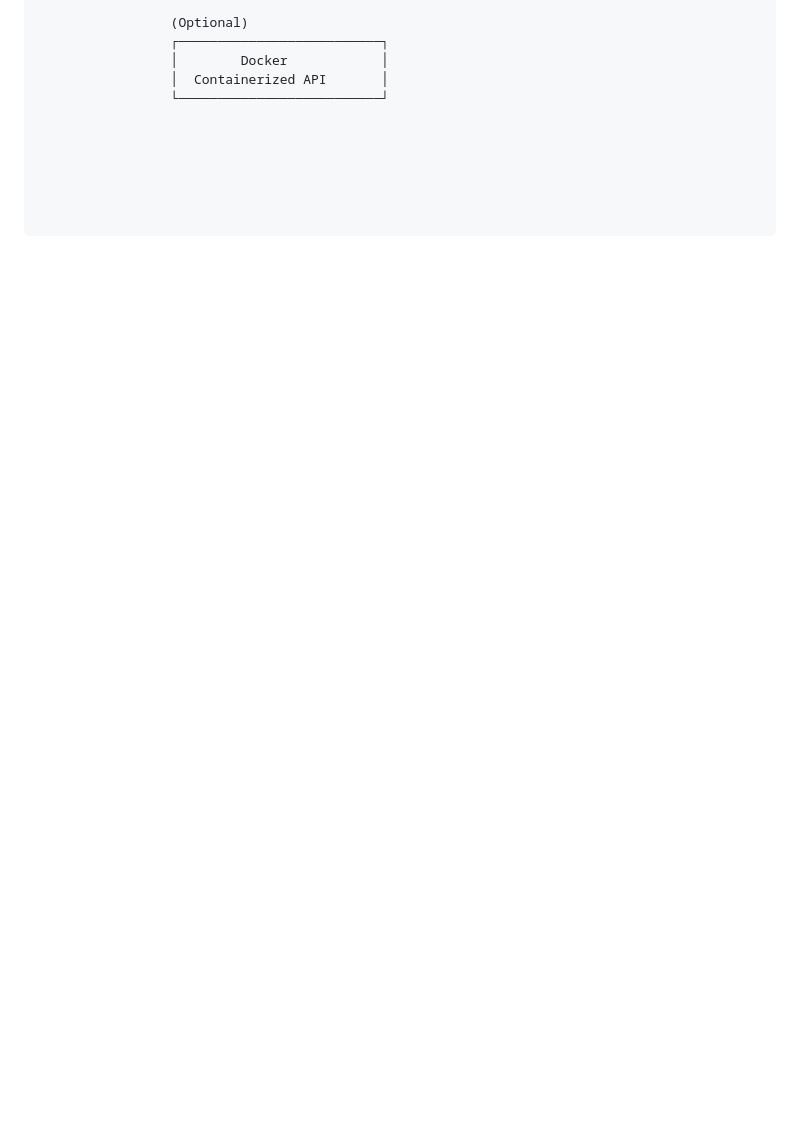
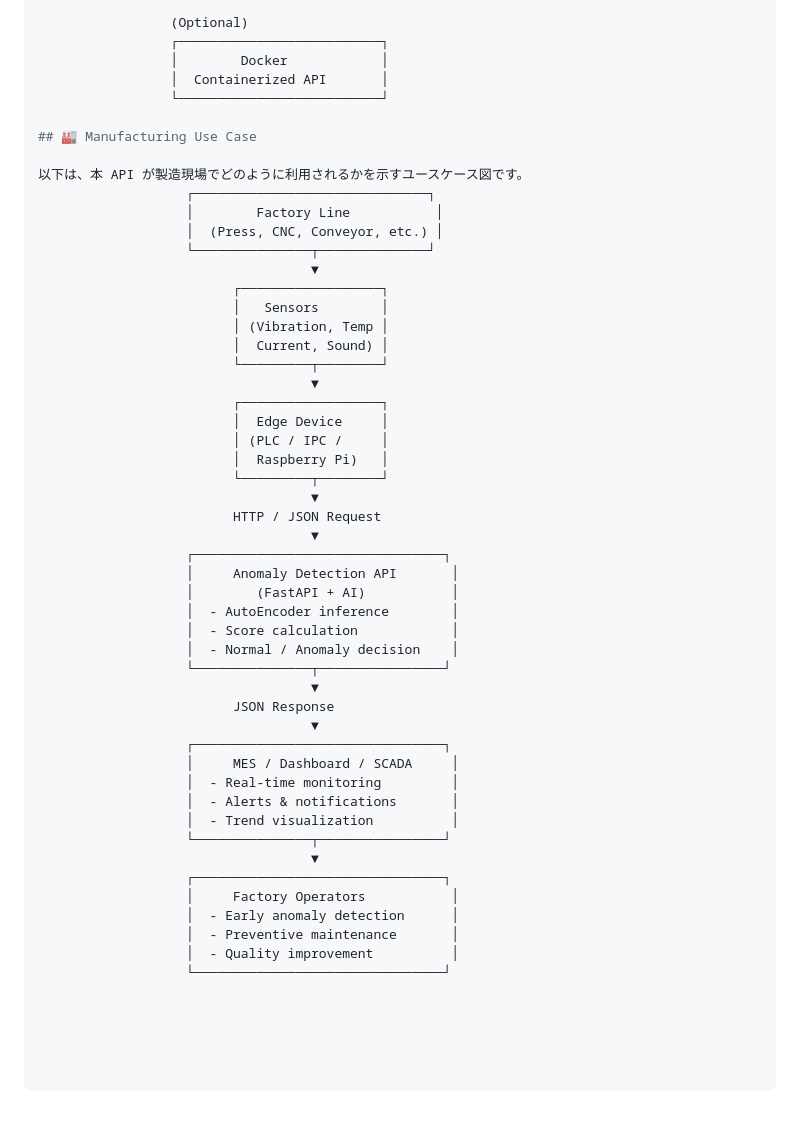
Before and after one commit to kami263/ailab-anomaly-api, a Markdown page: README.md, the part around the change. Rendered like a GitHub page; blank space fills up the shorter version.

```diff
--- a/README.md
+++ b/README.md
@@ -181,3 +181,49 @@ Client receives JSON response
                  │        Docker            │
                  │  Containerized API       │
                  └──────────────────────────┘
+
+## 🏭 Manufacturing Use Case
+
+以下は、本 API が製造現場でどのように利用されるかを示すユースケース図です。
+                   ┌──────────────────────────────┐
+                   │        Factory Line           │
+                   │  (Press, CNC, Conveyor, etc.) │
+                   └───────────────┬──────────────┘
+                                   ▼
+                         ┌──────────────────┐
+                         │   Sensors        │
+                         │ (Vibration, Temp │
+                         │  Current, Sound) │
+                         └─────────┬────────┘
+                                   ▼
+                         ┌──────────────────┐
+                         │  Edge Device     │
+                         │ (PLC / IPC /     │
+                         │  Raspberry Pi)   │
+                         └─────────┬────────┘
+                                   ▼
+                         HTTP / JSON Request
+                                   ▼
+                   ┌────────────────────────────────┐
+                   │     Anomaly Detection API       │
+                   │        (FastAPI + AI)           │
+                   │  - AutoEncoder inference        │
+                   │  - Score calculation            │
+                   │  - Normal / Anomaly decision    │
+                   └───────────────┬────────────────┘
+                                   ▼
+                         JSON Response
+                                   ▼
+                   ┌────────────────────────────────┐
+                   │     MES / Dashboard / SCADA     │
+                   │  - Real-time monitoring         │
+                   │  - Alerts & notifications       │
+                   │  - Trend visualization          │
+                   └───────────────┬────────────────┘
+                                   ▼
+                   ┌────────────────────────────────┐
+                   │     Factory Operators           │
+                   │  - Early anomaly detection      │
+                   │  - Preventive maintenance       │
+                   │  - Quality improvement          │
+                   └────────────────────────────────┘
```
